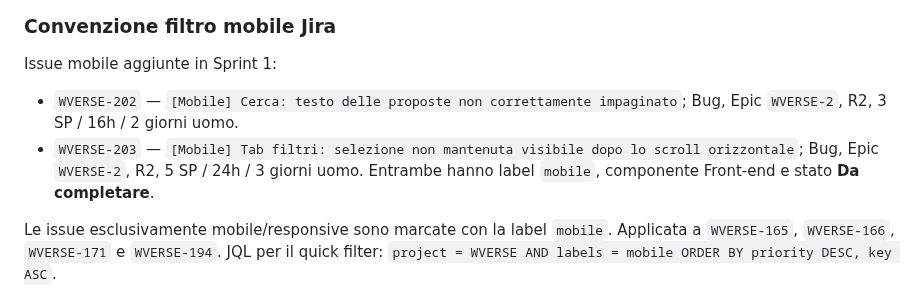
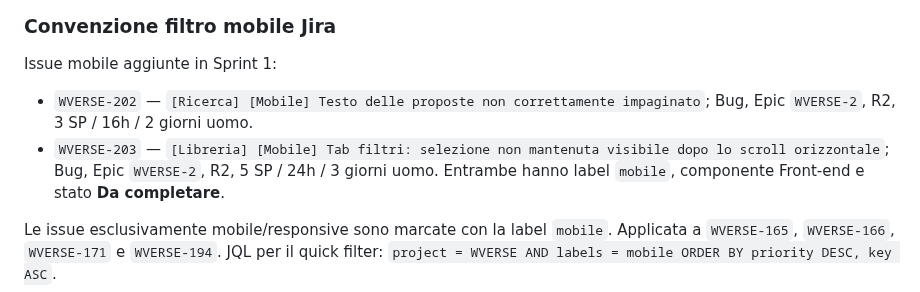
Before and after one commit to danychi1982/watchverse, a Markdown page: docs/specifications/BACKLOG_CLOUD.md, the part around the change. Drawn GitHub-style.

Commit message:
Preserve functional prefixes on mobile bugs

```diff
--- a/docs/specifications/BACKLOG_CLOUD.md
+++ b/docs/specifications/BACKLOG_CLOUD.md
@@ -205,8 +205,8 @@ Misurare la durata complessiva del ciclo fonti e mostrarla quando il ciclo è co
 ### Convenzione filtro mobile Jira
 
 Issue mobile aggiunte in Sprint 1:
-- `WVERSE-202` — `[Mobile] Cerca: testo delle proposte non correttamente impaginato`; Bug, Epic `WVERSE-2`, R2, 3 SP / 16h / 2 giorni uomo.
-- `WVERSE-203` — `[Mobile] Tab filtri: selezione non mantenuta visibile dopo lo scroll orizzontale`; Bug, Epic `WVERSE-2`, R2, 5 SP / 24h / 3 giorni uomo.
+- `WVERSE-202` — `[Ricerca] [Mobile] Testo delle proposte non correttamente impaginato`; Bug, Epic `WVERSE-2`, R2, 3 SP / 16h / 2 giorni uomo.
+- `WVERSE-203` — `[Libreria] [Mobile] Tab filtri: selezione non mantenuta visibile dopo lo scroll orizzontale`; Bug, Epic `WVERSE-2`, R2, 5 SP / 24h / 3 giorni uomo.
 Entrambe hanno label `mobile`, componente Front-end e stato **Da completare**.
 
 Le issue esclusivamente mobile/responsive sono marcate con la label `mobile`. Applicata a `WVERSE-165`, `WVERSE-166`, `WVERSE-171` e `WVERSE-194`. JQL per il quick filter: `project = WVERSE AND labels = mobile ORDER BY priority DESC, key ASC`.
```
Also changed, not shown: docs/knowledge/JIRA_WORKFLOW.md (+2 -2 lines).
